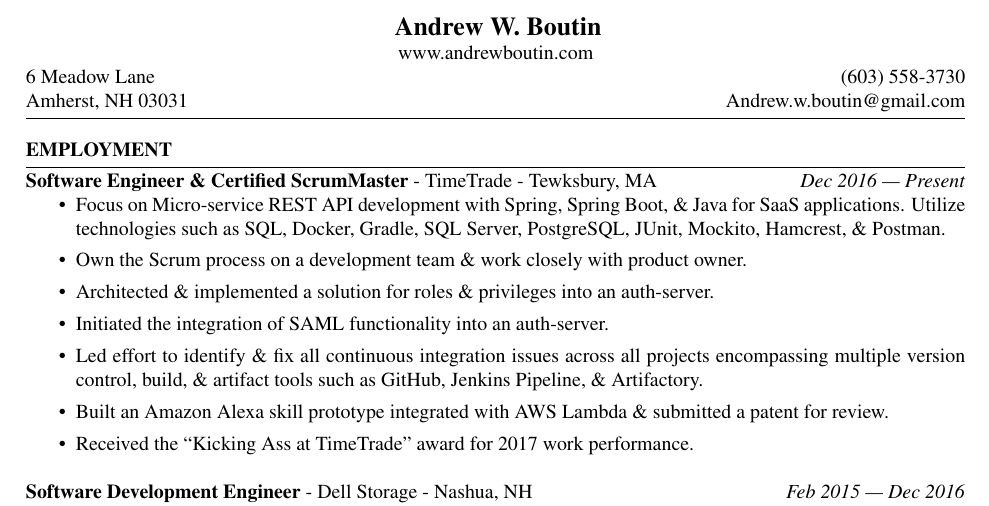
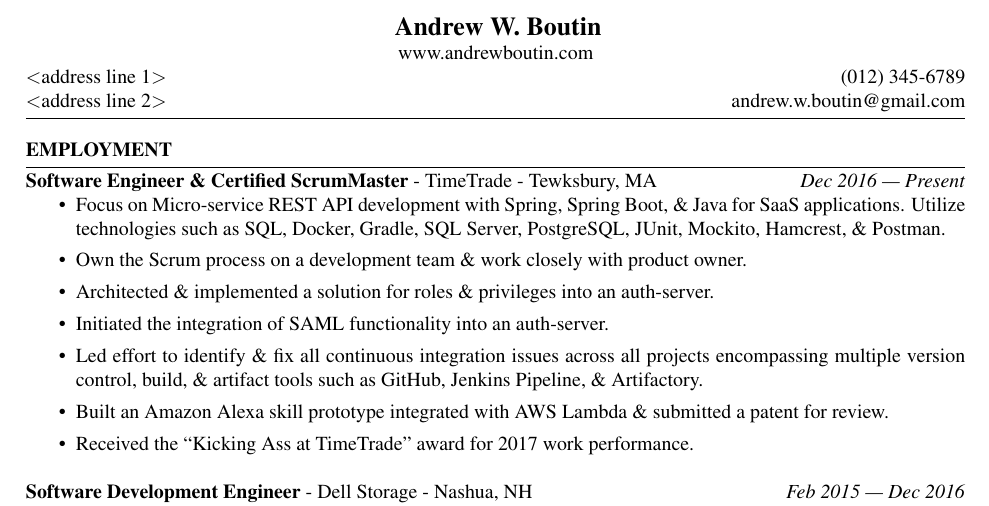
Before and after one commit to andrew-boutin/resume, a LaTeX CV (resume.tex): part of the page, cut so that both start at the same text. Compiled offline with pdfLaTeX.

Commit message:
Remove address and number.

```diff
--- a/resume.tex
+++ b/resume.tex
@@ -28,12 +28,12 @@
   www.andrewboutin.com\par
 }
 \noindent
-6 Meadow Lane
+\textless address line 1\textgreater
 \hfill
-(603) 558-3730\\
-Amherst, NH 03031
+(012) 345-6789\\
+\textless address line 2\textgreater
 \hfill
-Andrew.w.boutin@gmail.com% This comment "protects" the end of line
+andrew.w.boutin@gmail.com% This comment "protects" the end of line
 \vspace{3pt}
 \hrule
 \vspace{\baselineskip}
```
Also changed, not shown: resume.pdf.
